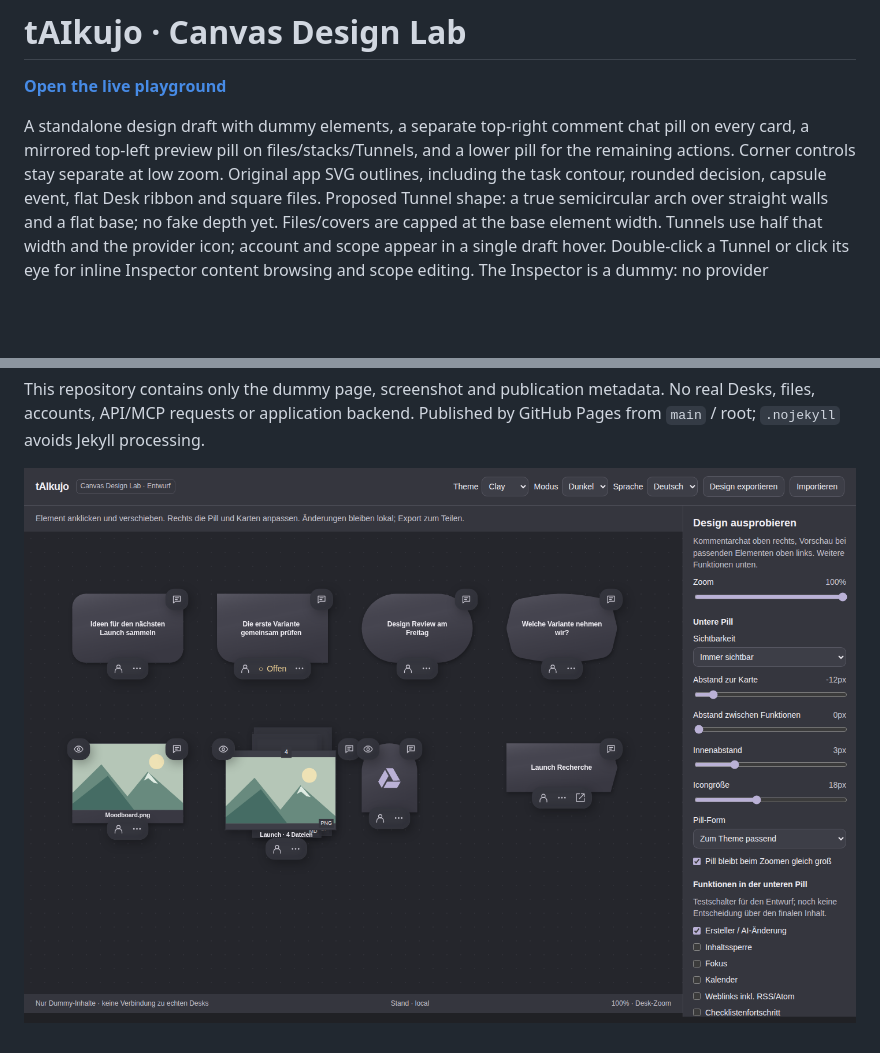
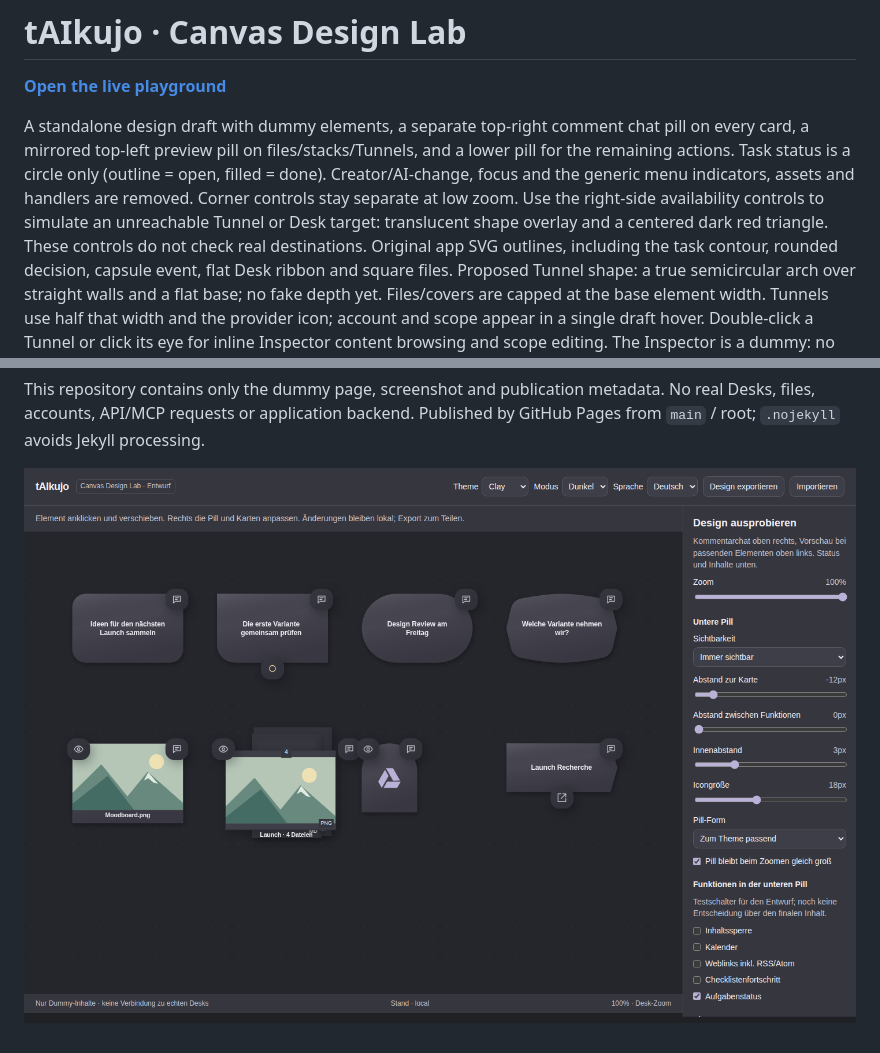
Before and after one commit to mbd02/taikujo-canvas-design, a Markdown page: README.md, 2 parts joined by grey strips. GitHub-like rendering; pictures changed too: canvas-playground.png; blank space fills up the shorter version.

Commit message:
design: simplify status and show unavailable targets

```diff
--- a/README.md
+++ b/README.md
@@ -4,7 +4,12 @@
 
 A standalone design draft with dummy elements, a separate top-right comment
 chat pill on every card, a mirrored top-left preview pill on files/stacks/Tunnels,
-and a lower pill for the remaining actions. Corner controls stay separate at low zoom.
+and a lower pill for the remaining actions. Task status is a circle only
+(outline = open, filled = done). Creator/AI-change, focus and the generic menu
+indicators, assets and handlers are removed. Corner controls stay separate at low zoom.
+Use the right-side availability controls to simulate an unreachable Tunnel or
+Desk target: translucent shape overlay and a centered dark red triangle.
+These controls do not check real destinations.
 Original app SVG outlines, including the task contour, rounded decision,
 capsule event, flat Desk ribbon and square files. Proposed Tunnel shape: a true
 semicircular arch over straight walls and a flat base; no fake depth yet. Files/covers are
```
Also changed, not shown: 2 other files.
